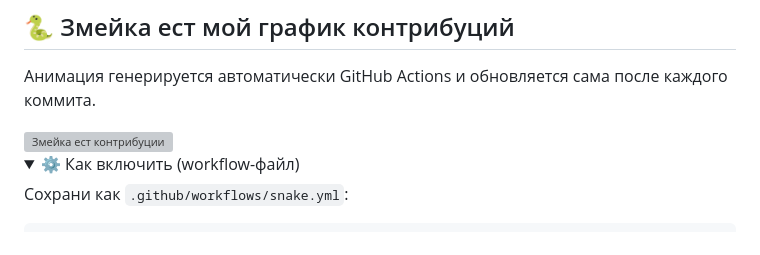
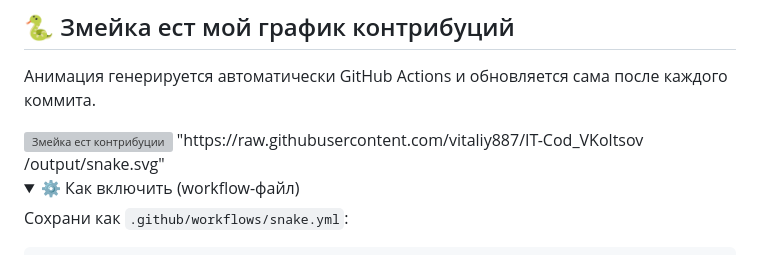
Before and after one commit to vitaliy887/IT-Cod_VKoltsov, a Markdown page: README.md, the part around the change. Drawn GitHub-style; folded sections open; grey boxes are pictures that could not be loaded.

```diff
--- a/README.md
+++ b/README.md
@@ -36,6 +36,8 @@
 /output/snake.svg" />
   <img alt="Змейка ест контрибуции" src="https://raw.githubusercontent.com/vitaliy887/IT-Cod_VKoltsov
  /output/github-contribution-grid-snake.svg" />
+"https://raw.githubusercontent.com/vitaliy887/IT-Cod_VKoltsov
+/output/snake.svg"
 </picture>
 
 <details>
```
